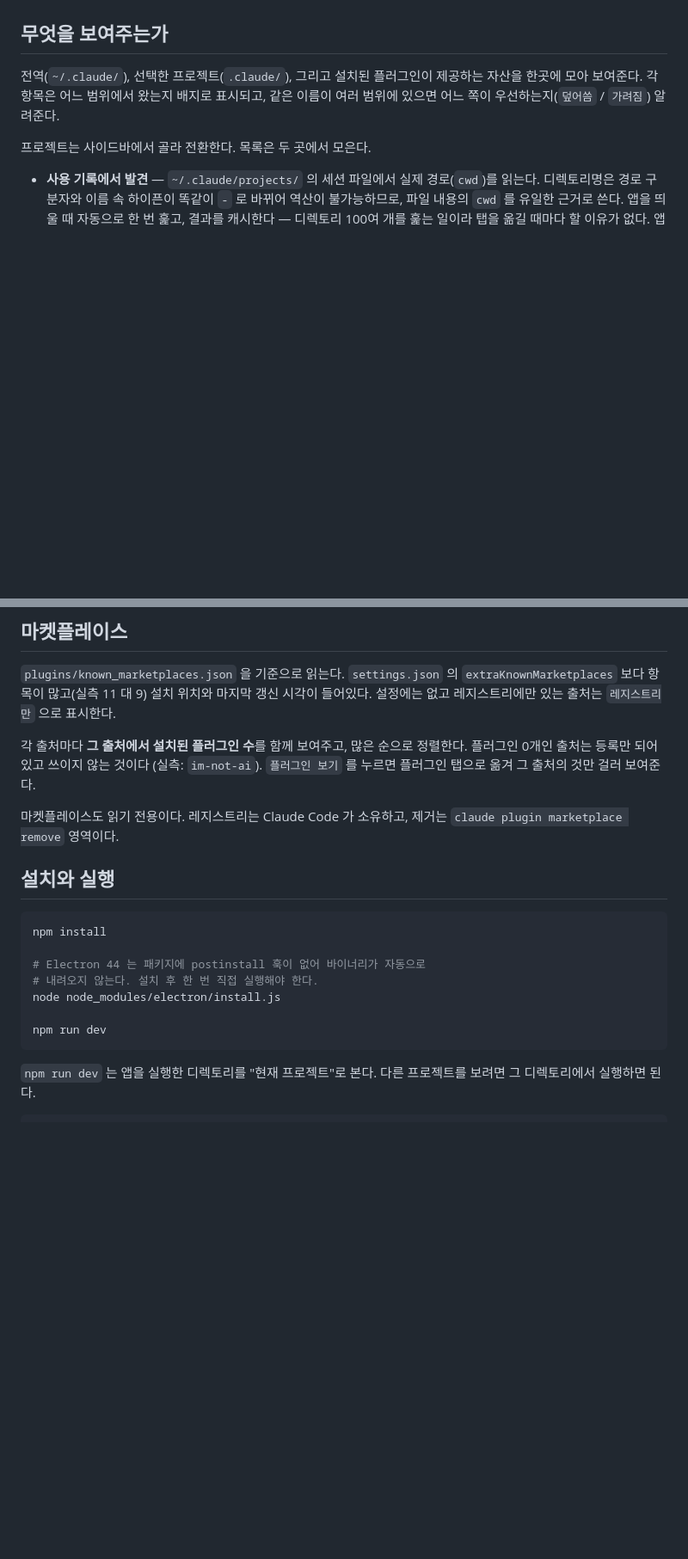
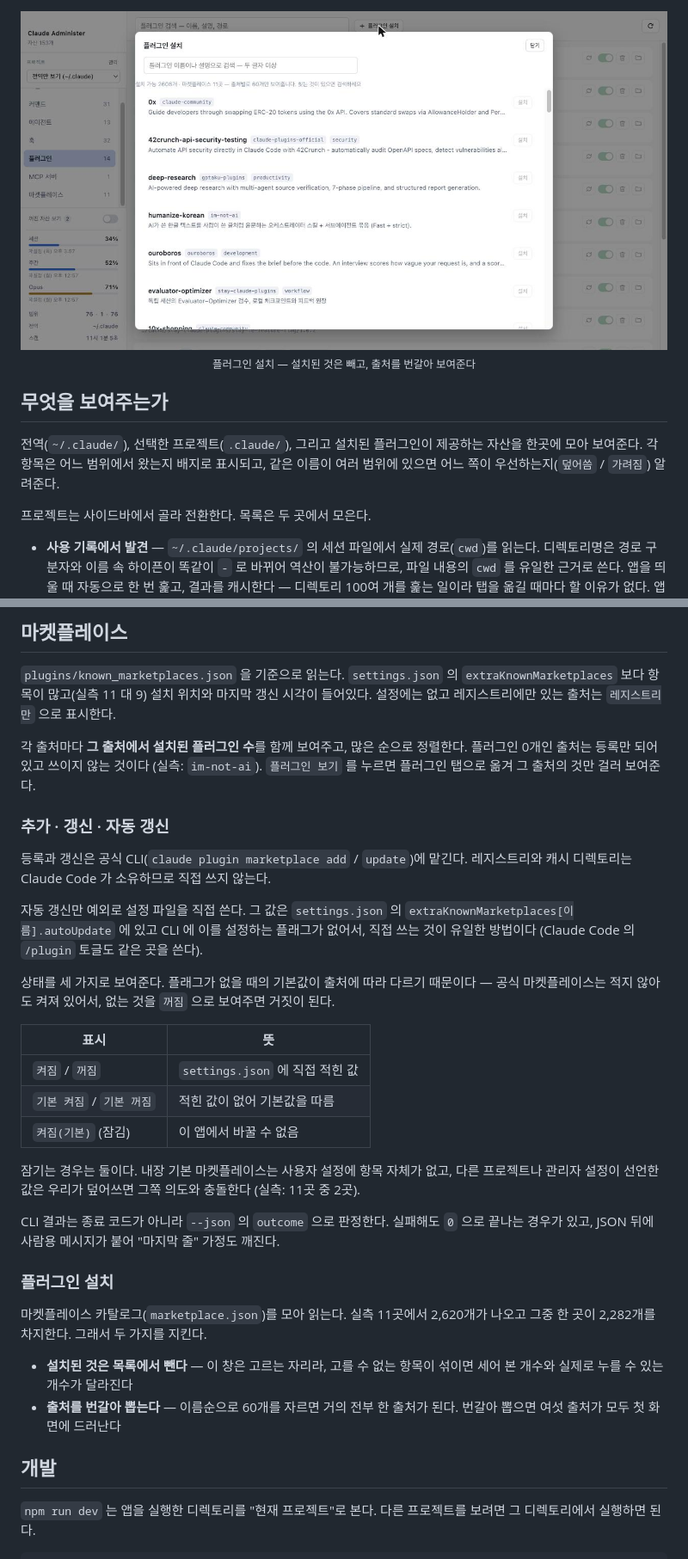
Before and after one commit to maeng2418/claude-administer, a Markdown page: README.md, 2 parts joined by grey strips. Shown at 86% size. Drawn GitHub-style; pictures changed too: docs/screenshot-install.jpg (added); blank space fills up the shorter version.

````diff
--- a/README.md
+++ b/README.md
@@ -7,3 +63,8 @@ Electron + TypeScript + React.
+<div align="center">
+<img src="docs/screenshot-install.jpg" width="820" alt="플러그인 설치 — 출처를 번갈아 보여주고 검색으로 좁힌다" />
+<br />
+<sub>플러그인 설치 — 설치된 것은 빼고, 출처를 번갈아 보여준다</sub>
+</div>
 
 ## 무엇을 보여주는가
 
@@ -148,20 +212,42 @@ Claude Code 가 소유하는 파일이고, 그 포맷에 맞춰 직접 쓰면 Cl
 플러그인 0개인 출처는 등록만 되어 있고 쓰이지 않는 것이다 (실측: `im-not-ai`).
 `플러그인 보기` 를 누르면 플러그인 탭으로 옮겨 그 출처의 것만 걸러 보여준다.
 
-마켓플레이스도 읽기 전용이다. 레지스트리는 Claude Code 가 소유하고, 제거는
-`claude plugin marketplace remove` 영역이다.
+### 추가 · 갱신 · 자동 갱신
 
-## 설치와 실행
+등록과 갱신은 공식 CLI(`claude plugin marketplace add` / `update`)에 맡긴다.
+레지스트리와 캐시 디렉토리는 Claude Code 가 소유하므로 직접 쓰지 않는다.
 
-```bash
-npm install
+자동 갱신만 예외로 설정 파일을 직접 쓴다. 그 값은 `settings.json` 의
+`extraKnownMarketplaces[이름].autoUpdate` 에 있고 CLI 에 이를 설정하는 플래그가
+없어서, 직접 쓰는 것이 유일한 방법이다 (Claude Code 의 `/plugin` 토글도 같은 곳을 쓴다).
 
-# Electron 44 는 패키지에 postinstall 훅이 없어 바이너리가 자동으로
-# 내려오지 않는다. 설치 후 한 번 직접 실행해야 한다.
-node node_modules/electron/install.js
+상태를 세 가지로 보여준다. 플래그가 없을 때의 기본값이 출처에 따라 다르기 때문이다 —
+공식 마켓플레이스는 적지 않아도 켜져 있어서, 없는 것을 `꺼짐` 으로 보여주면 거짓이 된다.
 
-npm run dev
-```
+| 표시 | 뜻 |
+|---|---|
+| `켜짐` / `꺼짐` | `settings.json` 에 직접 적힌 값 |
+| `기본 켜짐` / `기본 꺼짐` | 적힌 값이 없어 기본값을 따름 |
+| `켜짐(기본)` (잠김) | 이 앱에서 바꿀 수 없음 |
+
+잠기는 경우는 둘이다. 내장 기본 마켓플레이스는 사용자 설정에 항목 자체가 없고,
+다른 프로젝트나 관리자 설정이 선언한 값은 우리가 덮어쓰면 그쪽 의도와 충돌한다
+(실측: 11곳 중 2곳).
+
+CLI 결과는 종료 코드가 아니라 `--json` 의 `outcome` 으로 판정한다. 실패해도 `0` 으로
+끝나는 경우가 있고, JSON 뒤에 사람용 메시지가 붙어 "마지막 줄" 가정도 깨진다.
+
+### 플러그인 설치
+
+마켓플레이스 카탈로그(`marketplace.json`)를 모아 읽는다. 실측 11곳에서 2,620개가 나오고
+그중 한 곳이 2,282개를 차지한다. 그래서 두 가지를 지킨다.
+
+- **설치된 것은 목록에서 뺀다** — 이 창은 고르는 자리라, 고를 수 없는 항목이 섞이면
+  세어 본 개수와 실제로 누를 수 있는 개수가 달라진다
+- **출처를 번갈아 뽑는다** — 이름순으로 60개를 자르면 거의 전부 한 출처가 된다.
+  번갈아 뽑으면 여섯 출처가 모두 첫 화면에 드러난다
+
+## 개발
 
 `npm run dev` 는 앱을 실행한 디렉토리를 "현재 프로젝트"로 본다. 다른 프로젝트를 보려면
 그 디렉토리에서 실행하면 된다.
````
Also changed, not shown: other parts of README.md (+85 -12 lines), docs/icon.png (added), docs/screenshot-marketplace.jpg (added).
